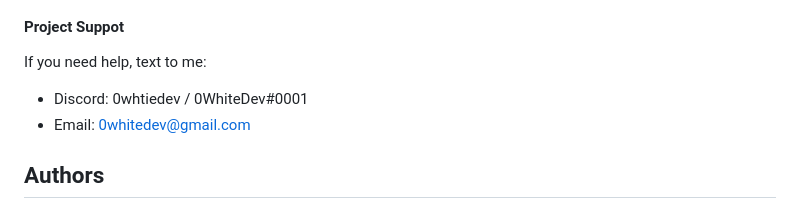
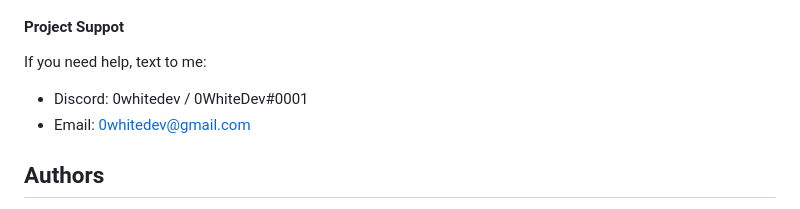
Before and after one commit to 0WhiteDev/PrivateChat-WebApplication, a Markdown page: README.md, the part around the change. Drawn GitHub-style.

```diff
--- a/README.md
+++ b/README.md
@@ -77,7 +77,7 @@ When creating this project, I used ChatGPT and StackOverflow, because this is my
 
 #### Project Suppot
 If you need help, text to me:
-- Discord: 0whtiedev / 0WhiteDev#0001
+- Discord: 0whitedev / 0WhiteDev#0001
 - Email: 0whitedev@gmail.com
 ## Authors
 
```
